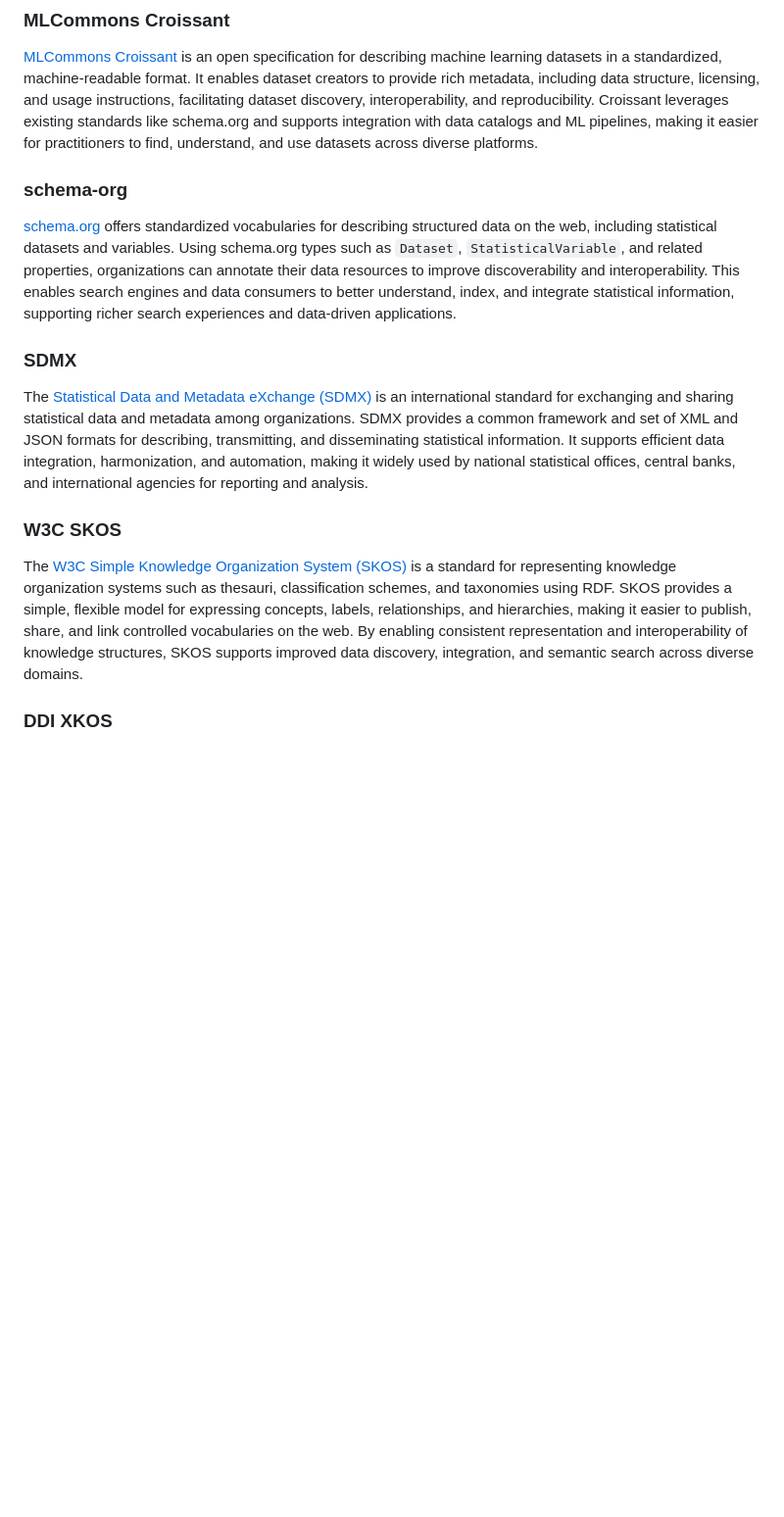
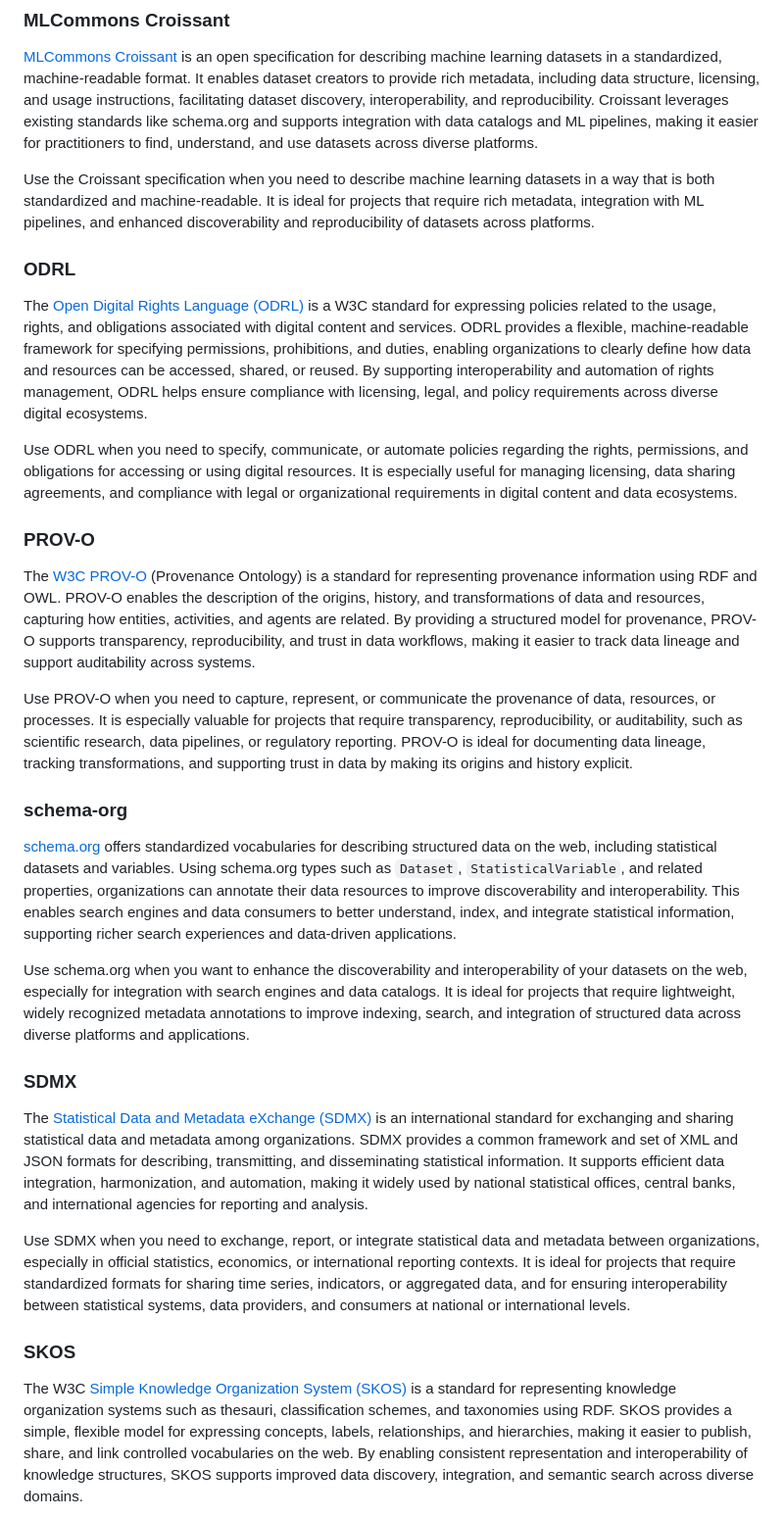
Before and after one commit to hvdnet/hvdnet.github.io, a Markdown page: src/resources/standards.md, the part around one of its changes. Shown at 98% size. Drawn GitHub-style; blank space fills up the shorter version.

Commit message:
Updated standards

```diff
--- a/src/resources/standards.md
+++ b/src/resources/standards.md
@@ -38,17 +46,33 @@ The [Frictionless Data Package](https://specs.frictionlessdata.io/data-package/)
 
 [MLCommons Croissant](https://mlcommons.org/croissant/) is an open specification for describing machine learning datasets in a standardized, machine-readable format. It enables dataset creators to provide rich metadata, including data structure, licensing, and usage instructions, facilitating dataset discovery, interoperability, and reproducibility. Croissant leverages existing standards like schema.org and supports integration with data catalogs and ML pipelines, making it easier for practitioners to find, understand, and use datasets across diverse platforms.
 
+Use the Croissant specification when you need to describe machine learning datasets in a way that is both standardized and machine-readable. It is ideal for projects that require rich metadata, integration with ML pipelines, and enhanced discoverability and reproducibility of datasets across platforms.
+
+### ODRL
+
+The [Open Digital Rights Language (ODRL)](https://www.w3.org/TR/odrl-model/) is a W3C standard for expressing policies related to the usage, rights, and obligations associated with digital content and services. ODRL provides a flexible, machine-readable framework for specifying permissions, prohibitions, and duties, enabling organizations to clearly define how data and resources can be accessed, shared, or reused. By supporting interoperability and automation of rights management, ODRL helps ensure compliance with licensing, legal, and policy requirements across diverse digital ecosystems.
+
+Use ODRL when you need to specify, communicate, or automate policies regarding the rights, permissions, and obligations for accessing or using digital resources. It is especially useful for managing licensing, data sharing agreements, and compliance with legal or organizational requirements in digital content and data ecosystems.
+
+### PROV-O
+
+The [W3C PROV-O](https://www.w3.org/TR/prov-o/) (Provenance Ontology) is a standard for representing provenance information using RDF and OWL. PROV-O enables the description of the origins, history, and transformations of data and resources, capturing how entities, activities, and agents are related. By providing a structured model for provenance, PROV-O supports transparency, reproducibility, and trust in data workflows, making it easier to track data lineage and support auditability across systems.
+
+Use PROV-O when you need to capture, represent, or communicate the provenance of data, resources, or processes. It is especially valuable for projects that require transparency, reproducibility, or auditability, such as scientific research, data pipelines, or regulatory reporting. PROV-O is ideal for documenting data lineage, tracking transformations, and supporting trust in data by making its origins and history explicit.
+
 ### schema-org
 
 [schema.org](https://schema.org/) offers standardized vocabularies for describing structured data on the web, including statistical datasets and variables. Using schema.org types such as `Dataset`, `StatisticalVariable`, and related properties, organizations can annotate their data resources to improve discoverability and interoperability. This enables search engines and data consumers to better understand, index, and integrate statistical information, supporting richer search experiences and data-driven applications.
+
+Use schema.org when you want to enhance the discoverability and interoperability of your datasets on the web, especially for integration with search engines and data catalogs. It is ideal for projects that require lightweight, widely recognized metadata annotations to improve indexing, search, and integration of structured data across diverse platforms and applications.
 
 ### SDMX
 
 The [Statistical Data and Metadata eXchange (SDMX)](https://sdmx.org/) is an international standard for exchanging and sharing statistical data and metadata among organizations. SDMX provides a common framework and set of XML and JSON formats for describing, transmitting, and disseminating statistical information. It supports efficient data integration, harmonization, and automation, making it widely used by national statistical offices, central banks, and international agencies for reporting and analysis.
 
-### W3C SKOS
+Use SDMX when you need to exchange, report, or integrate statistical data and metadata between organizations, especially in official statistics, economics, or international reporting contexts. It is ideal for projects that require standardized formats for sharing time series, indicators, or aggregated data, and for ensuring interoperability between statistical systems, data providers, and consumers at national or international levels.
 
-The [W3C Simple Knowledge Organization System (SKOS)](https://www.w3.org/TR/skos-reference/) is a standard for representing knowledge organization systems such as thesauri, classification schemes, and taxonomies using RDF. SKOS provides a simple, flexible model for expressing concepts, labels, relationships, and hierarchies, making it easier to publish, share, and link controlled vocabularies on the web. By enabling consistent representation and interoperability of knowledge structures, SKOS supports improved data discovery, integration, and semantic search across diverse domains.
+### SKOS
 
-### DDI XKOS
+The W3C [Simple Knowledge Organization System (SKOS)](https://www.w3.org/TR/skos-reference/) is a standard for representing knowledge organization systems such as thesauri, classification schemes, and taxonomies using RDF. SKOS provides a simple, flexible model for expressing concepts, labels, relationships, and hierarchies, making it easier to publish, share, and link controlled vocabularies on the web. By enabling consistent representation and interoperability of knowledge structures, SKOS supports improved data discovery, integration, and semantic search across diverse domains.
 
```
Also changed, not shown: other parts of src/resources/standards.md (+16 -2 lines).
